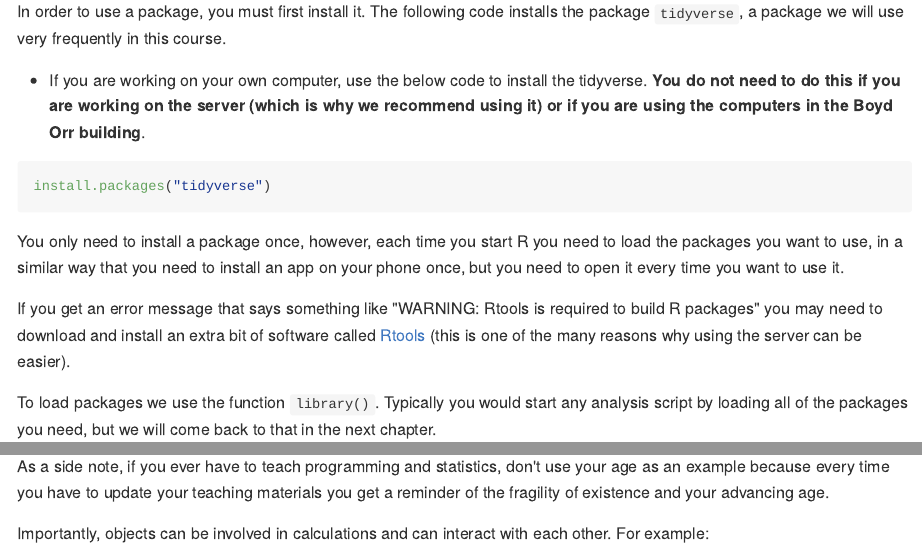
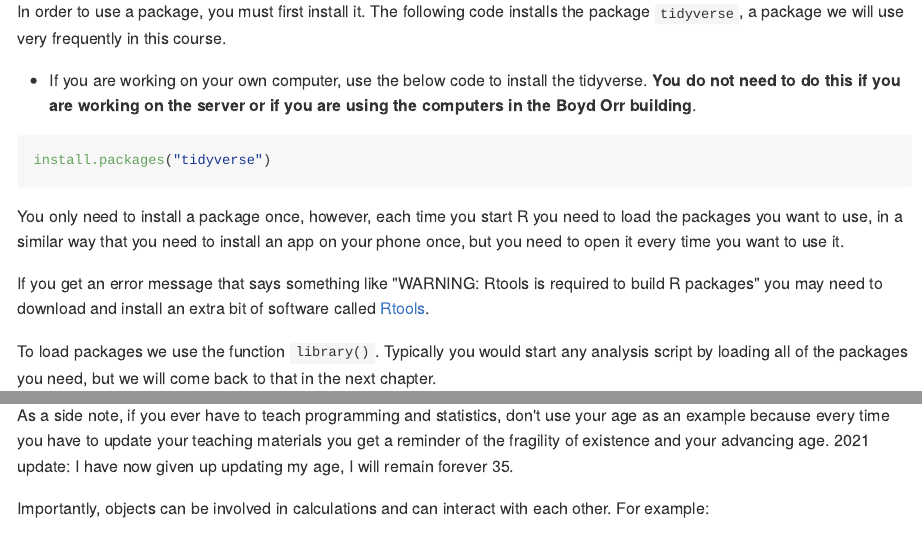
Before and after one commit to PsyTeachR/data-skills-v1, an R Markdown document (book/02-programming-basics.Rmd): the page in a window 1100 px wide, from 4470 px down, and a second part further down, joined at a grey line. The pictures show the output file docs/02-programming-basics.md that the author committed with the source, drawn offline in the style of GitHub.

Commit message:
programming basics

````diff
--- a/book/02-programming-basics.Rmd
+++ b/book/02-programming-basics.Rmd
@@ -137,7 +137,7 @@ However, the power of R is that it is extendable and open source - put simply, i
 
 In order to use a package, you must first install it. The following code installs the package `tidyverse`, a package we will use very frequently in this course.
 
-* If you are working on your own computer, use the below code to install the tidyverse. **You do not need to do this if you are working on the server (which is why we recommend using it) or if you are using the computers in the Boyd Orr building**.
+* If you are working on your own computer, use the below code to install the tidyverse. **You do not need to do this if you are working on the server or if you are using the computers in the Boyd Orr building**.
 
 ```{r install-packages, eval = FALSE}
 install.packages("tidyverse")
@@ -147,7 +147,7 @@ You only need to install a package once, however, each time you start R you need
 
 ```{block, type="danger"}
 
-If you get an error message that says something like "WARNING: Rtools is required to build R packages" you may need to download and install an extra bit of software called [Rtools](https://cran.r-project.org/bin/windows/Rtools/) (this is one of the many reasons why using the server can be easier).
+If you get an error message that says something like "WARNING: Rtools is required to build R packages" you may need to download and install an extra bit of software called [Rtools](https://cran.r-project.org/bin/windows/Rtools/).
 
 ```
 
@@ -220,7 +220,7 @@ knitr::include_graphics("images/objects-enviro.png")
 
 Note that in these examples, `name`,`age`, and `new_year` would always contain the values `emily`, `35`, and the date of New Year's Day 2021, however, `today` will draw the date from the operating system and `data` will be a randomly generated set of data so the values of these objects will not be static.
 
-As a side note, if you ever have to teach programming and statistics, don't use your age as an example because every time you have to update your teaching materials you get a reminder of the fragility of existence and your advancing age.
+As a side note, if you ever have to teach programming and statistics, don't use your age as an example because every time you have to update your teaching materials you get a reminder of the fragility of existence and your advancing age. 2021 update: I have now given up updating my age, I will remain forever 35.
 
 Importantly, objects can be involved in calculations and can interact with each other. For example:
 
````
Also changed, not shown: docs/02-programming-basics.md, docs/03-intro-to-r.md, docs/07-data-viz.md, docs/11-pipes.md, docs/13-probability-1.md, docs/15-simulation.md, docs/index.md, docs/search.json, 38 other files.
